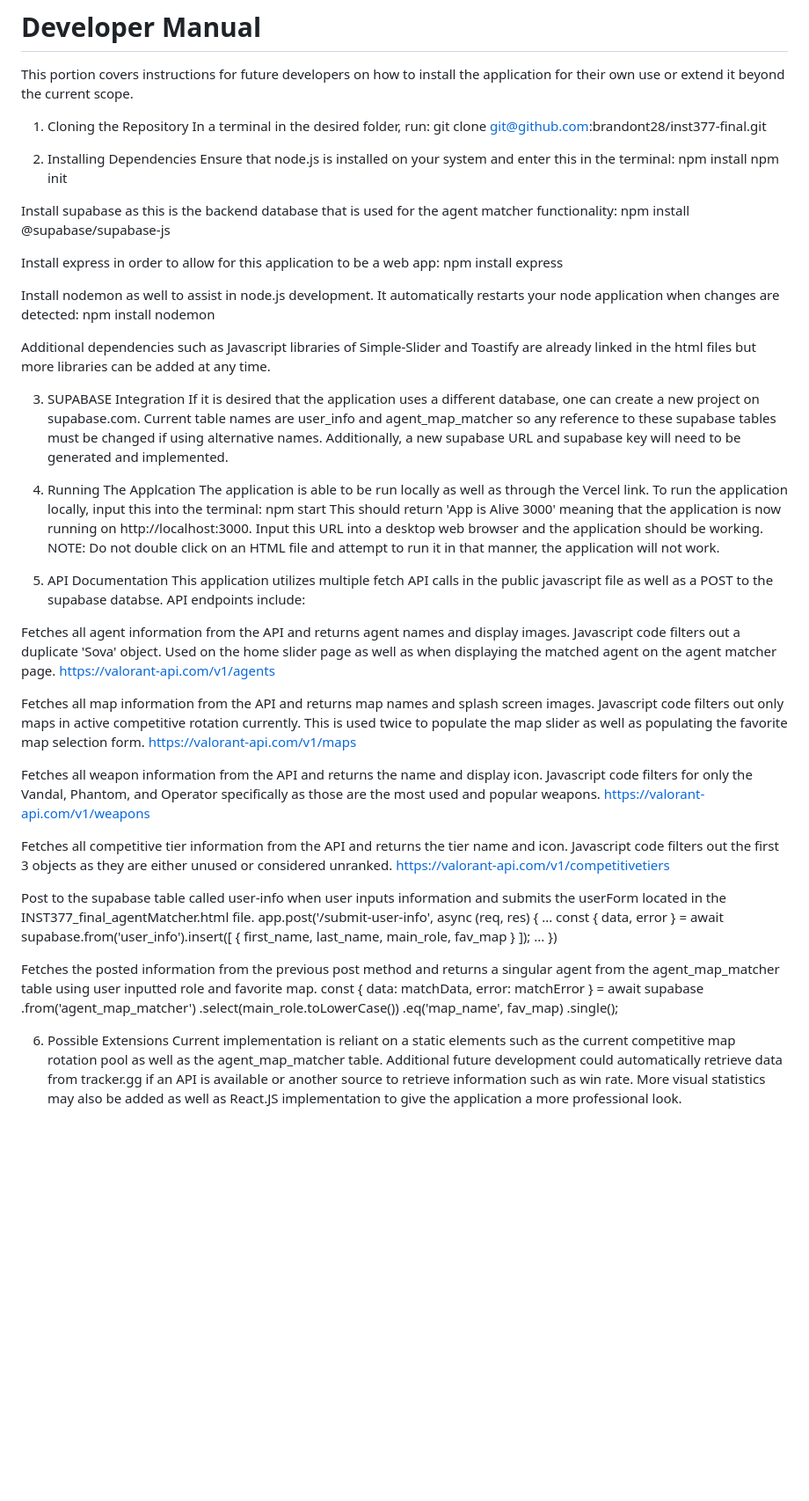
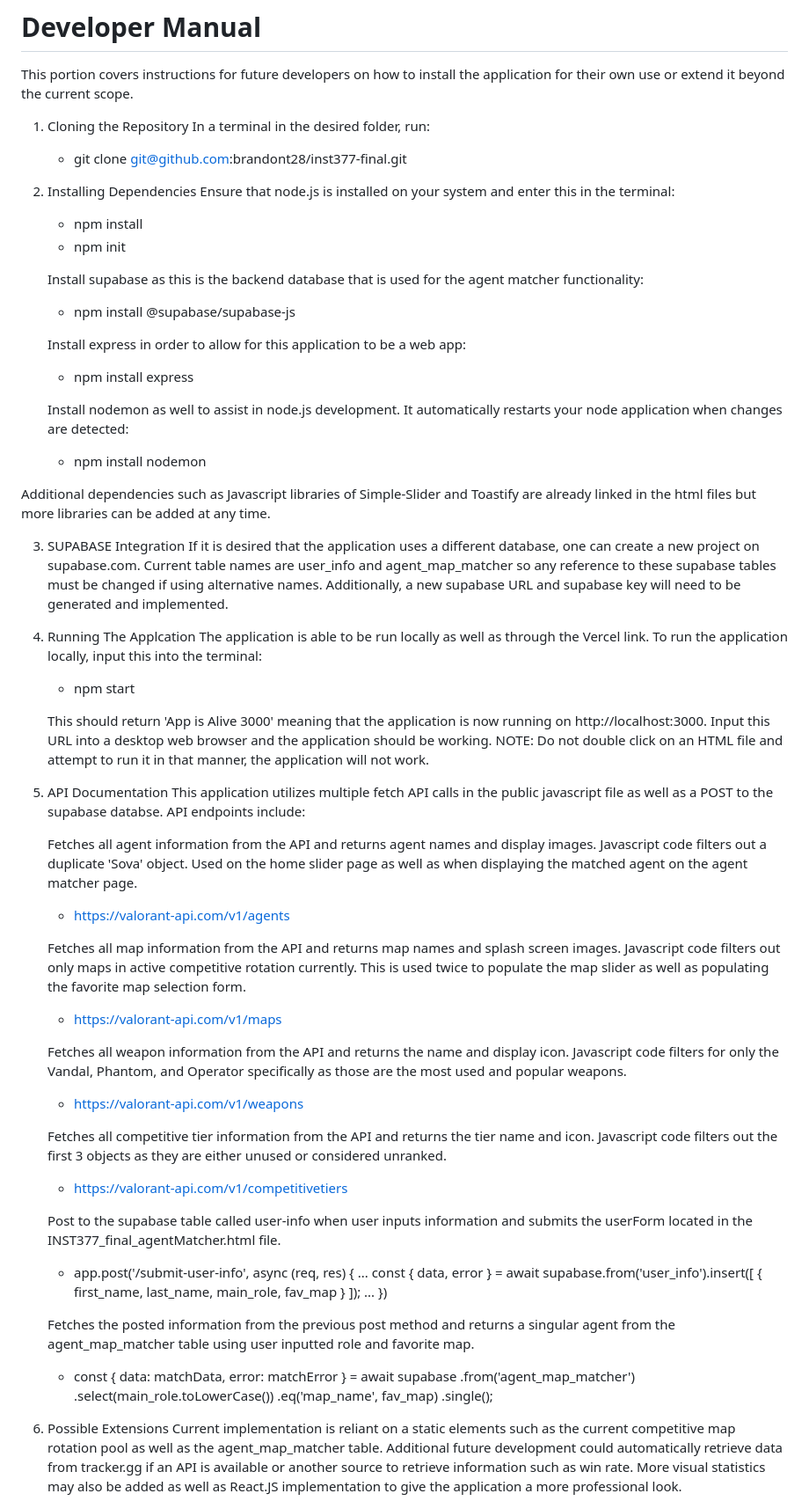
Before and after one commit to brandont28/inst377-final, a Markdown page: docs/README.md, the part around the change. Shown at 88% size. GitHub-like rendering; blank space fills up the shorter version.

Commit message:
Dev Manual Formating

```diff
--- a/docs/README.md
+++ b/docs/README.md
@@ -24,21 +24,26 @@ This portion covers instructions for future developers on how to install the app
 
 1. Cloning the Repository
    In a terminal in the desired folder, run:
-   git clone git@github.com:brandont28/inst377-final.git
+
+   - git clone git@github.com:brandont28/inst377-final.git
 
 2. Installing Dependencies
    Ensure that node.js is installed on your system and enter this in the terminal:
-   npm install
-   npm init
 
-Install supabase as this is the backend database that is used for the agent matcher functionality:
-npm install @supabase/supabase-js
+   - npm install
+   - npm init
 
-Install express in order to allow for this application to be a web app:
-npm install express
+   Install supabase as this is the backend database that is used for the agent matcher functionality:
 
-Install nodemon as well to assist in node.js development. It automatically restarts your node application when changes are detected:
-npm install nodemon
+   - npm install @supabase/supabase-js
+
+   Install express in order to allow for this application to be a web app:
+
+   - npm install express
+
+   Install nodemon as well to assist in node.js development. It automatically restarts your node application when changes are detected:
+
+   - npm install nodemon
 
 Additional dependencies such as Javascript libraries of Simple-Slider and Toastify are already linked in the html files but more libraries can be added at any time.
 
@@ -47,40 +52,48 @@ Additional dependencies such as Javascript libraries of Simple-Slider and Toasti
 
 4. Running The Applcation
    The application is able to be run locally as well as through the Vercel link. To run the application locally, input this into the terminal:
-   npm start
+
+   - npm start
+
    This should return 'App is Alive 3000' meaning that the application is now running on http://localhost:3000. Input this URL into a desktop web browser and the application should be working.
    NOTE: Do not double click on an HTML file and attempt to run it in that manner, the application will not work.
 
 5. API Documentation
    This application utilizes multiple fetch API calls in the public javascript file as well as a POST to the supabase databse. API endpoints include:
 
-Fetches all agent information from the API and returns agent names and display images. Javascript code filters out a duplicate 'Sova' object. Used on the home slider page as well as when displaying the matched agent on the agent matcher page.
-https://valorant-api.com/v1/agents
+   Fetches all agent information from the API and returns agent names and display images. Javascript code filters out a duplicate 'Sova' object. Used on the home slider page as well as when displaying the matched agent on the agent matcher page.
 
-Fetches all map information from the API and returns map names and splash screen images. Javascript code filters out only maps in active competitive rotation currently. This is used twice to populate the map slider as well as populating the favorite map selection form.
-https://valorant-api.com/v1/maps
+   - https://valorant-api.com/v1/agents
 
-Fetches all weapon information from the API and returns the name and display icon. Javascript code filters for only the Vandal, Phantom, and Operator specifically as those are the most used and popular weapons.
-https://valorant-api.com/v1/weapons
+   Fetches all map information from the API and returns map names and splash screen images. Javascript code filters out only maps in active competitive rotation currently. This is used twice to populate the map slider as well as populating the favorite map selection form.
 
-Fetches all competitive tier information from the API and returns the tier name and icon. Javascript code filters out the first 3 objects as they are either unused or considered unranked.
-https://valorant-api.com/v1/competitivetiers
+   - https://valorant-api.com/v1/maps
 
-Post to the supabase table called user-info when user inputs information and submits the userForm located in the INST377_final_agentMatcher.html file.
-app.post('/submit-user-info', async (req, res) {
-...
-const { data, error } = await supabase.from('user_info').insert([
-{ first_name, last_name, main_role, fav_map }
-]);
-...
-})
+   Fetches all weapon information from the API and returns the name and display icon. Javascript code filters for only the Vandal, Phantom, and Operator specifically as those are the most used and popular weapons.
 
-Fetches the posted information from the previous post method and returns a singular agent from the agent_map_matcher table using user inputted role and favorite map.
-const { data: matchData, error: matchError } = await supabase
-.from('agent_map_matcher')
-.select(main_role.toLowerCase())
-.eq('map_name', fav_map)
-.single();
+   - https://valorant-api.com/v1/weapons
+
+   Fetches all competitive tier information from the API and returns the tier name and icon. Javascript code filters out the first 3 objects as they are either unused or considered unranked.
+
+   - https://valorant-api.com/v1/competitivetiers
+
+   Post to the supabase table called user-info when user inputs information and submits the userForm located in the INST377_final_agentMatcher.html file.
+
+   - app.post('/submit-user-info', async (req, res) {
+     ...
+     const { data, error } = await supabase.from('user_info').insert([
+     { first_name, last_name, main_role, fav_map }
+     ]);
+     ...
+     })
+
+   Fetches the posted information from the previous post method and returns a singular agent from the agent_map_matcher table using user inputted role and favorite map.
+
+   - const { data: matchData, error: matchError } = await supabase
+     .from('agent_map_matcher')
+     .select(main_role.toLowerCase())
+     .eq('map_name', fav_map)
+     .single();
 
 6. Possible Extensions
    Current implementation is reliant on a static elements such as the current competitive map rotation pool as well as the agent_map_matcher table. Additional future development could automatically retrieve data from tracker.gg if an API is available or another source to retrieve information such as win rate. More visual statistics may also be added as well as React.JS implementation to give the application a more professional look.
```
